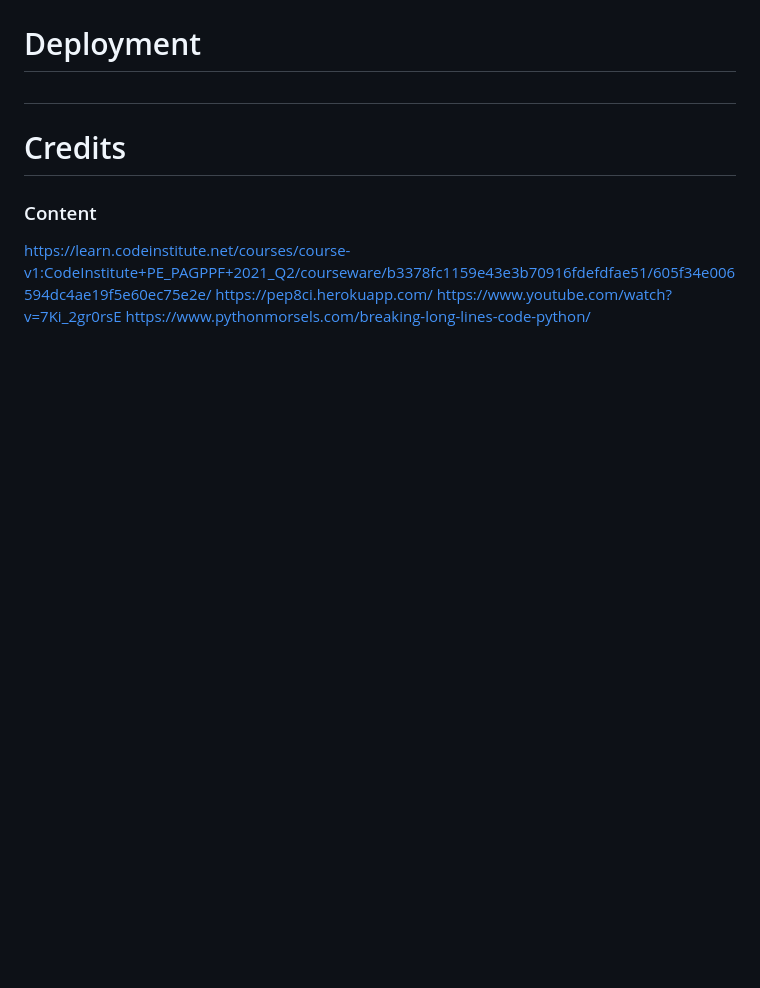
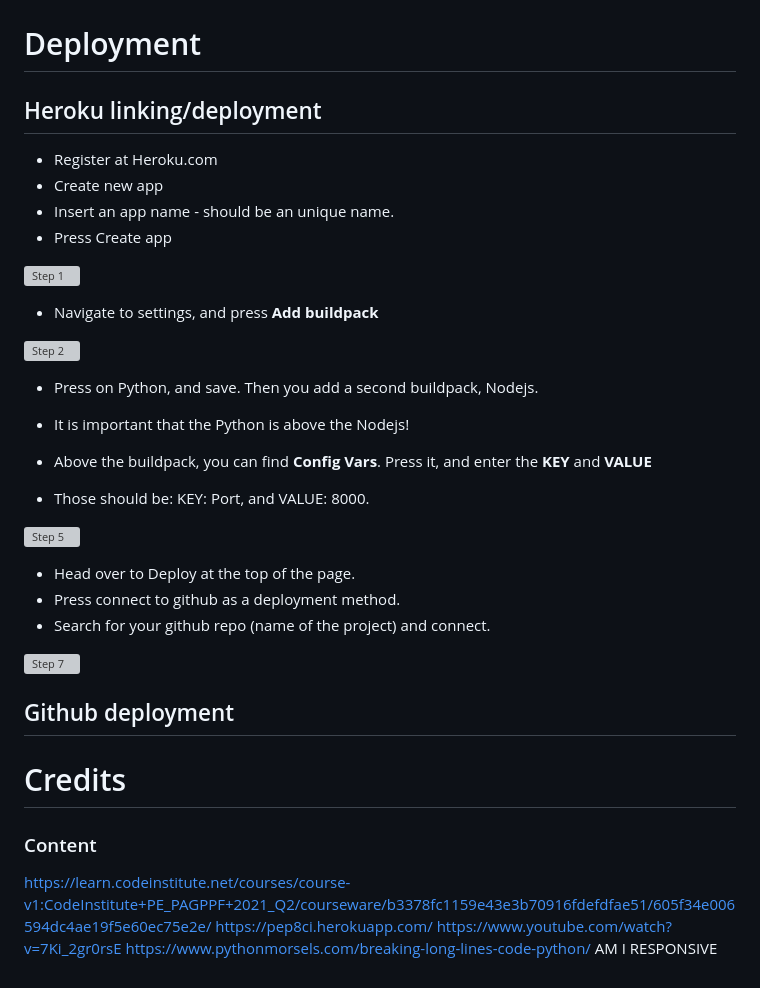
Before and after one commit to Code-Institute-Submissions/pphilippersson6-battleship-game, a Markdown page: README.md, the part around the change. Rendered like a GitHub page; blank space fills up the shorter version; grey boxes are pictures that could not be loaded.

Commit message:
added deployment for heroku in readmefile

```diff
--- a/README.md
+++ b/README.md
@@ -141,7 +141,34 @@ The python code was tested from a pep8, and no errors could be found! [PEP8 vali
 
 # Deployment
 
-##
+## Heroku linking/deployment
+* Register at Heroku.com
+* Create new app
+* Insert an app name - should be an unique name.
+* Press Create app
+
+![Step 1]()
+
+* Navigate to settings, and press **Add buildpack**
+
+![Step 2]()
+* Press on Python, and save. Then you add a second buildpack, Nodejs.
+* It is important that the Python is above the Nodejs!
+
+* Above the buildpack, you can find **Config Vars**. Press it, and enter the **KEY** and **VALUE**
+* Those should be: KEY: Port, and VALUE: 8000.
+
+![Step 5]()
+
+* Head over to Deploy at the top of the page.
+* Press connect to github as a deployment method.
+* Search for your github repo (name of the project) and connect.
+
+![Step 7]()
+
+## Github deployment
+
+
 
 # Credits
 
@@ -150,3 +177,4 @@ https://learn.codeinstitute.net/courses/course-v1:CodeInstitute+PE_PAGPPF+2021_Q
 https://pep8ci.herokuapp.com/
 https://www.youtube.com/watch?v=7Ki_2gr0rsE
 https://www.pythonmorsels.com/breaking-long-lines-code-python/
+AM I RESPONSIVE
```
